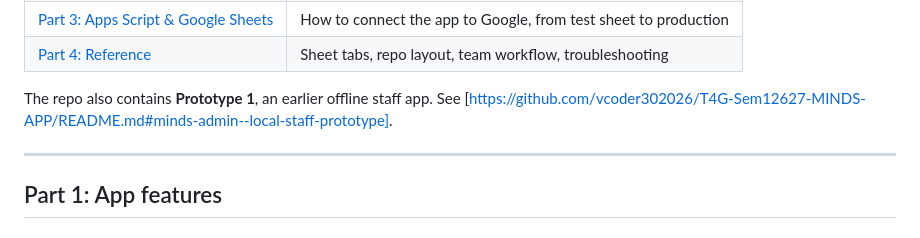
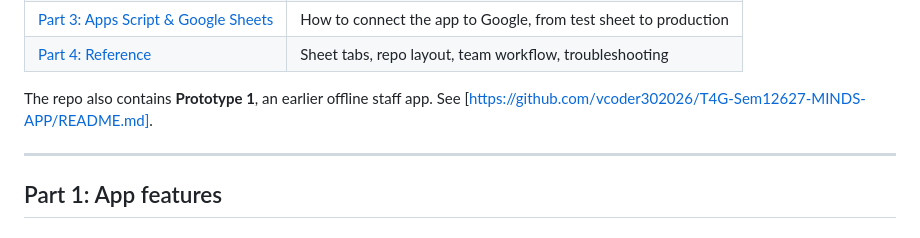
Before and after one commit to vcoder302026/T4G-Sem12627-MINDS-APP, a Markdown page: volunteer-app/README.md, the part around the change. Drawn GitHub-style.

```diff
--- a/volunteer-app/README.md
+++ b/volunteer-app/README.md
@@ -15,7 +15,7 @@ Google Apps Script and a real Google Sheet is the next stage (see
 | [Part 4: Reference](#part-4-reference) | Sheet tabs, repo layout, team workflow, troubleshooting |
 
 The repo also contains **Prototype 1**, an earlier offline staff app. See
-[https://github.com/vcoder302026/T4G-Sem12627-MINDS-APP/README.md#minds-admin--local-staff-prototype].
+[https://github.com/vcoder302026/T4G-Sem12627-MINDS-APP/README.md].
 
 ---
 
```
